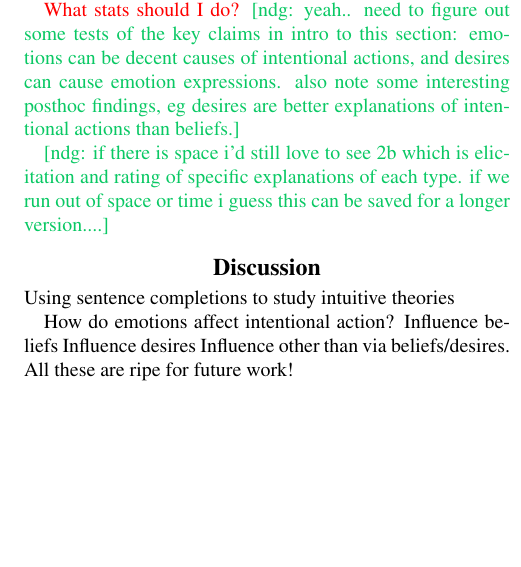
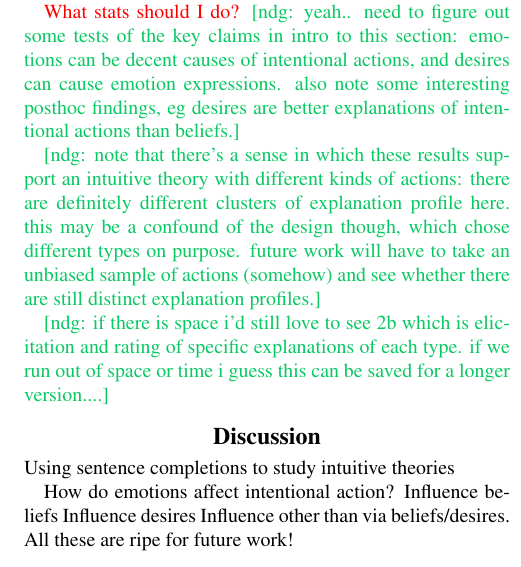
Before and after one commit to desmond-ong/shakespeare, a LaTeX paper (Cogsci/shakespeare_cogsci.tex): part of one column of page 6 of 6, cut so that both start at the same text, the shorter picture padded with empty space. Compiled offline with pdfLaTeX.

Commit message:
one more comment

```diff
--- a/Cogsci/shakespeare_cogsci.tex
+++ b/Cogsci/shakespeare_cogsci.tex
@@ -291,6 +291,9 @@ By and large, participants' mean ratings across all the actions matched our pred
 \red{What stats should I do?}
 \ndg{yeah.. need to figure out some tests of the key claims in intro to this section: emotions can be decent causes of intentional actions, and desires can cause emotion expressions. also note some interesting posthoc findings, eg desires are better explanations of intentional actions than beliefs.}
 
+\ndg{note that there's a sense in which these results support an intuitive theory with different kinds of actions: there are definitely different clusters of explanation profile here. this may be a confound of the design though, which chose different types on purpose. future work will have to take an unbiased sample of actions (somehow) and see whether there are still distinct explanation profiles.}
+
+
 \ndg{if there is space i'd still love to see 2b which is elicitation and rating of specific explanations of each type. if we run out of space or time i guess this can be saved for a longer version....}
 
 
```
